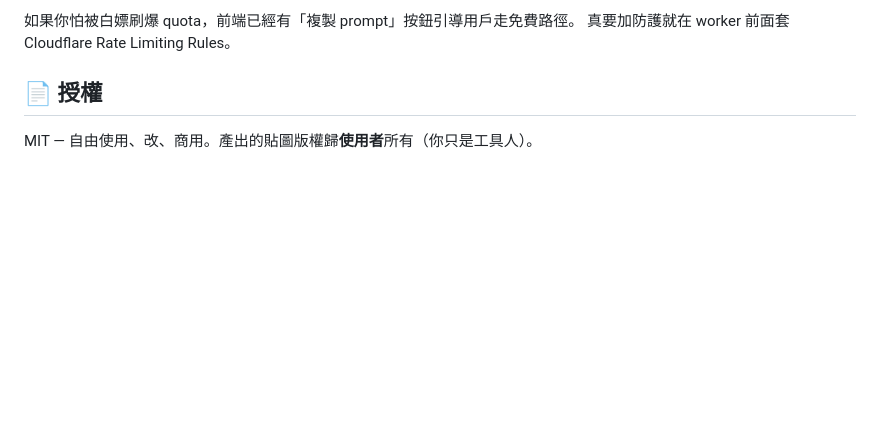
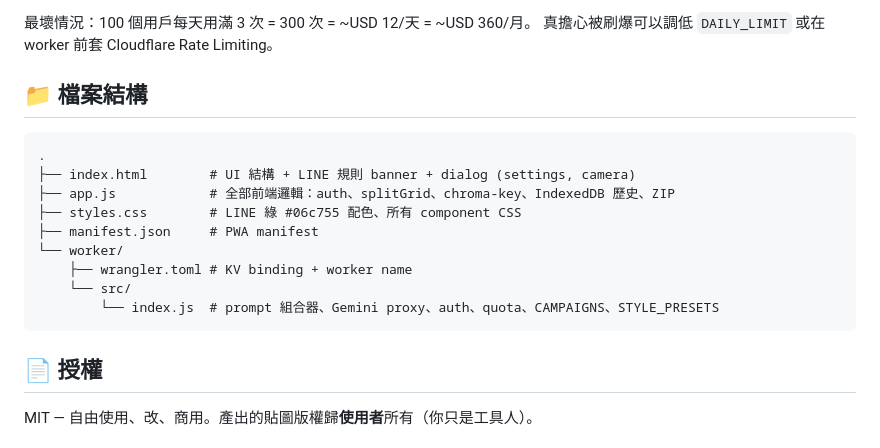
Before and after one commit to yazelin/line-sticker-studio, a Markdown page: README.md, the part around one of its changes. GitHub-like rendering; blank space fills up the shorter version.

````diff
--- a/README.md
+++ b/README.md
@@ -101,6 +168,20 @@ gh repo create line-sticker-studio --public --source=. --remote=origin --push
 
-如果你怕被白嫖刷爆 quota，前端已經有「複製 prompt」按鈕引導用戶走免費路徑。
-真要加防護就在 worker 前面套 Cloudflare Rate Limiting Rules。
+最壞情況：100 個用戶每天用滿 3 次 = 300 次 = ~USD 12/天 = ~USD 360/月。
+真擔心被刷爆可以調低 `DAILY_LIMIT` 或在 worker 前套 Cloudflare Rate Limiting。
+
+## 📁 檔案結構
+
+```
+.
+├── index.html        # UI 結構 + LINE 規則 banner + dialog (settings, camera)
+├── app.js            # 全部前端邏輯：auth、splitGrid、chroma-key、IndexedDB 歷史、ZIP
+├── styles.css        # LINE 綠 #06c755 配色、所有 component CSS
+├── manifest.json     # PWA manifest
+└── worker/
+    ├── wrangler.toml # KV binding + worker name
+    └── src/
+        └── index.js  # prompt 組合器、Gemini proxy、auth、quota、CAMPAIGNS、STYLE_PRESETS
+```
 
 ## 📄 授權
 
````
Also changed, not shown: other parts of README.md (+99 -32 lines).
